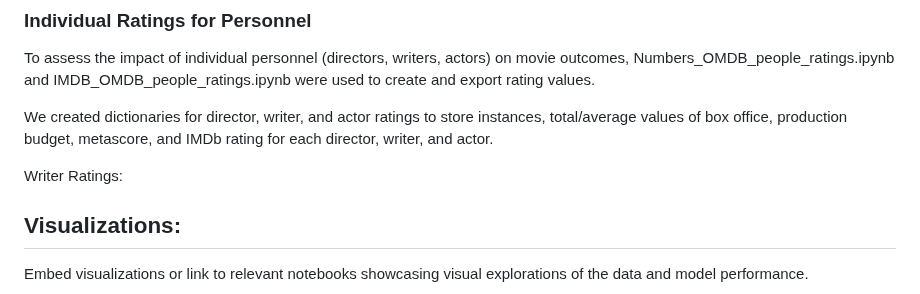
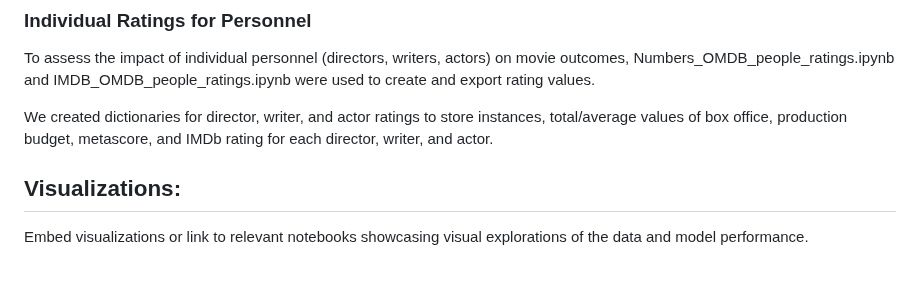
Before and after one commit to vt-bekah/Predicting_Movie_Ratings, a Markdown page: README.md, the part around the change. GitHub-like rendering; blank space fills up the shorter version.

```diff
--- a/README.md
+++ b/README.md
@@ -43,10 +43,6 @@ Highlight key findings from your EDA phase, such as distribution of ratings, bud
 To assess the impact of individual personnel (directors, writers, actors) on movie outcomes, Numbers_OMDB_people_ratings.ipynb and IMDB_OMDB_people_ratings.ipynb were used to create and export rating values.
 
 We created dictionaries for director, writer, and actor ratings to store instances, total/average values of box office, production budget, metascore, and IMDb rating for each director, writer, and actor.
-
-
-Writer Ratings:
-
 
 
 ## Visualizations:
```
